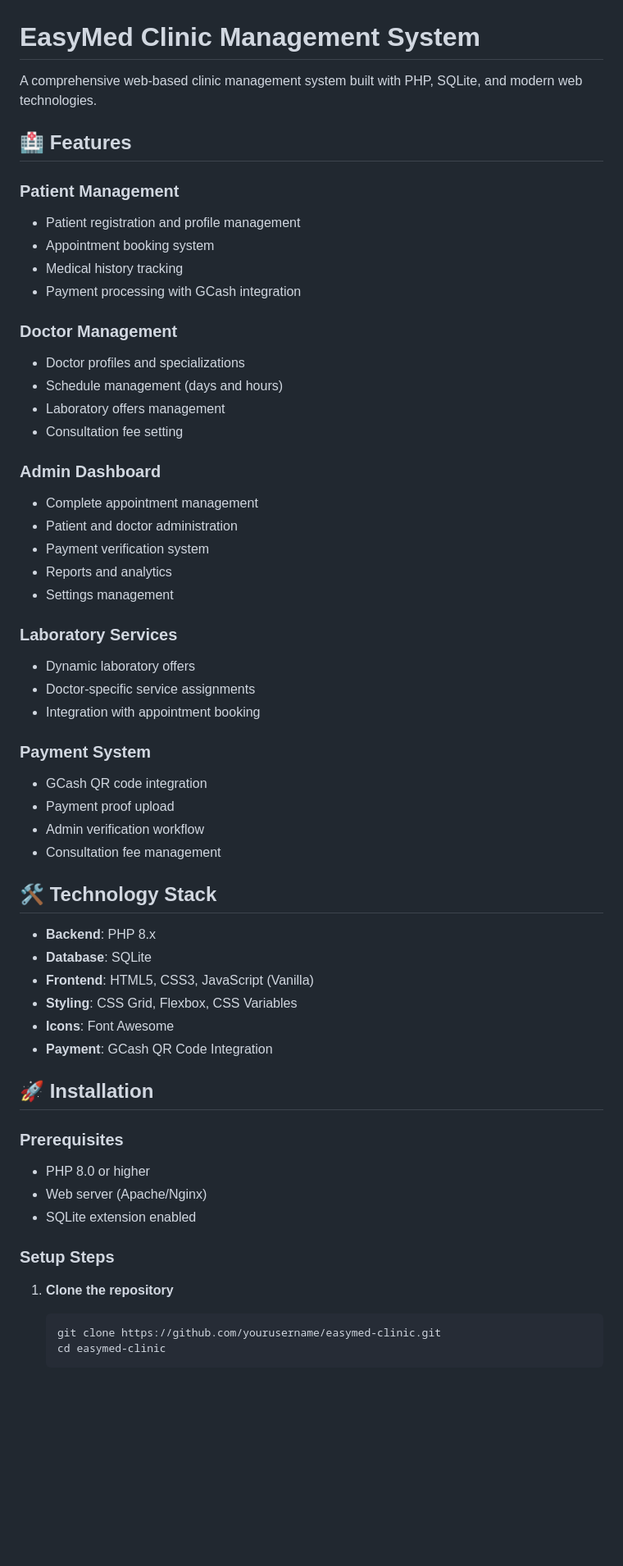
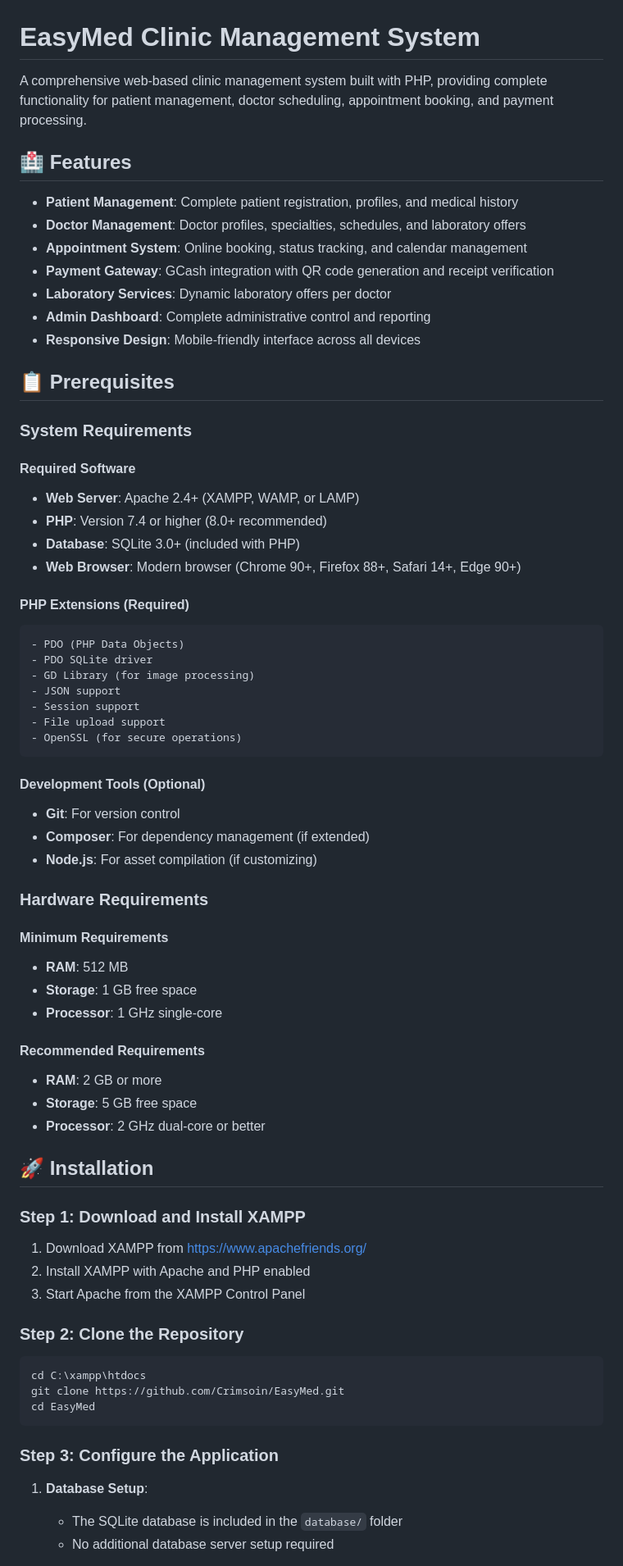
Before and after one commit to Crimsoin/EasyMed, a Markdown page: README.md, the part around one of its changes. Shown at 82% size. Drawn GitHub-style; blank space fills up the shorter version.

Commit message:
Add comprehensive README with prerequisites, installation guide, and system requirements

````diff
--- a/README.md
+++ b/README.md
@@ -1,58 +1,74 @@
 # EasyMed Clinic Management System
 
-A comprehensive web-based clinic management system built with PHP, SQLite, and modern web technologies.
+A comprehensive web-based clinic management system built with PHP, providing complete functionality for patient management, doctor scheduling, appointment booking, and payment processing.
 
 ## 🏥 Features
 
-### Patient Management
-- Patient registration and profile management
-- Appointment booking system
-- Medical history tracking
-- Payment processing with GCash integration
+- **Patient Management**: Complete patient registration, profiles, and medical history
+- **Doctor Management**: Doctor profiles, specialties, schedules, and laboratory offers
+- **Appointment System**: Online booking, status tracking, and calendar management
+- **Payment Gateway**: GCash integration with QR code generation and receipt verification
+- **Laboratory Services**: Dynamic laboratory offers per doctor
+- **Admin Dashboard**: Complete administrative control and reporting
+- **Responsive Design**: Mobile-friendly interface across all devices
 
-### Doctor Management
-- Doctor profiles and specializations
-- Schedule management (days and hours)
-- Laboratory offers management
-- Consultation fee setting
+## 📋 Prerequisites
 
-### Admin Dashboard
-- Complete appointment management
-- Patient and doctor administration
-- Payment verification system
-- Reports and analytics
-- Settings management
+### System Requirements
 
-### Laboratory Services
-- Dynamic laboratory offers
-- Doctor-specific service assignments
-- Integration with appointment booking
+#### Required Software
+- **Web Server**: Apache 2.4+ (XAMPP, WAMP, or LAMP)
+- **PHP**: Version 7.4 or higher (8.0+ recommended)
+- **Database**: SQLite 3.0+ (included with PHP)
+- **Web Browser**: Modern browser (Chrome 90+, Firefox 88+, Safari 14+, Edge 90+)
 
-### Payment System
-- GCash QR code integration
-- Payment proof upload
-- Admin verification workflow
-- Consultation fee management
+#### PHP Extensions (Required)
+```
+- PDO (PHP Data Objects)
+- PDO SQLite driver
+- GD Library (for image processing)
+- JSON support
+- Session support
+- File upload support
+- OpenSSL (for secure operations)
+```
 
-## 🛠️ Technology Stack
+#### Development Tools (Optional)
+- **Git**: For version control
+- **Composer**: For dependency management (if extended)
+- **Node.js**: For asset compilation (if customizing)
 
-- **Backend**: PHP 8.x
-- **Database**: SQLite
-- **Frontend**: HTML5, CSS3, JavaScript (Vanilla)
-- **Styling**: CSS Grid, Flexbox, CSS Variables
-- **Icons**: Font Awesome
-- **Payment**: GCash QR Code Integration
+### Hardware Requirements
+
+#### Minimum Requirements
+- **RAM**: 512 MB
+- **Storage**: 1 GB free space
+- **Processor**: 1 GHz single-core
+
+#### Recommended Requirements
+- **RAM**: 2 GB or more
+- **Storage**: 5 GB free space
+- **Processor**: 2 GHz dual-core or better
 
 ## 🚀 Installation
 
-### Prerequisites
-- PHP 8.0 or higher
-- Web server (Apache/Nginx)
-- SQLite extension enabled
+### Step 1: Download and Install XAMPP
 
-### Setup Steps
+1. Download XAMPP from [https://www.apachefriends.org/](https://www.apachefriends.org/)
+2. Install XAMPP with Apache and PHP enabled
+3. Start Apache from the XAMPP Control Panel
 
-1. **Clone the repository**
-   ```bash
-   git clone https://github.com/yourusername/easymed-clinic.git
-   cd easymed-clinic
+### Step 2: Clone the Repository
+
+```bash
+cd C:\xampp\htdocs
+git clone https://github.com/Crimsoin/EasyMed.git
+cd EasyMed
+```
+
+### Step 3: Configure the Application
+
+1. **Database Setup**:
+   - The SQLite database is included in the `database/` folder
+   - No additional database server setup required
+
````
Also changed, not shown: other parts of README.md (+136 -114 lines).
